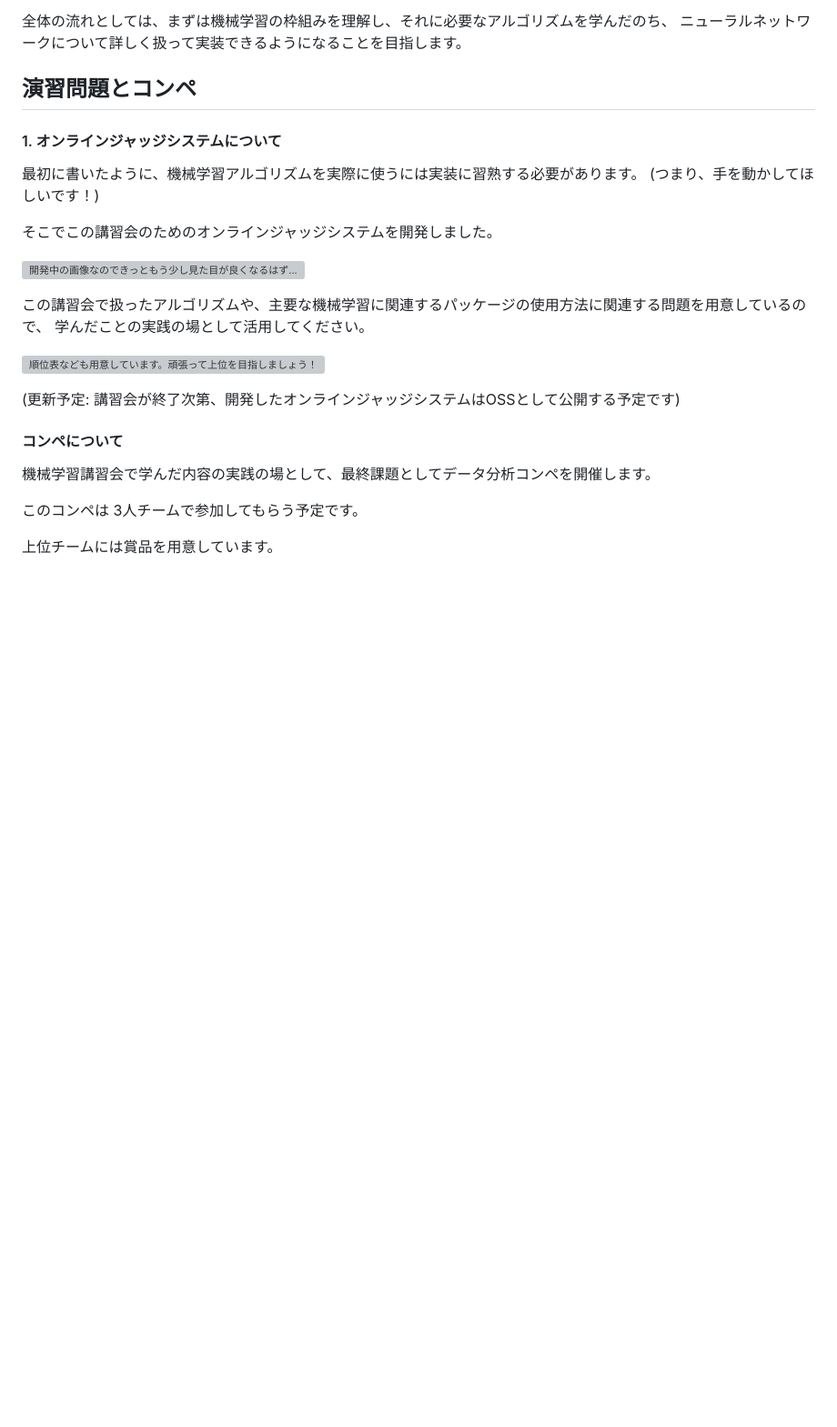
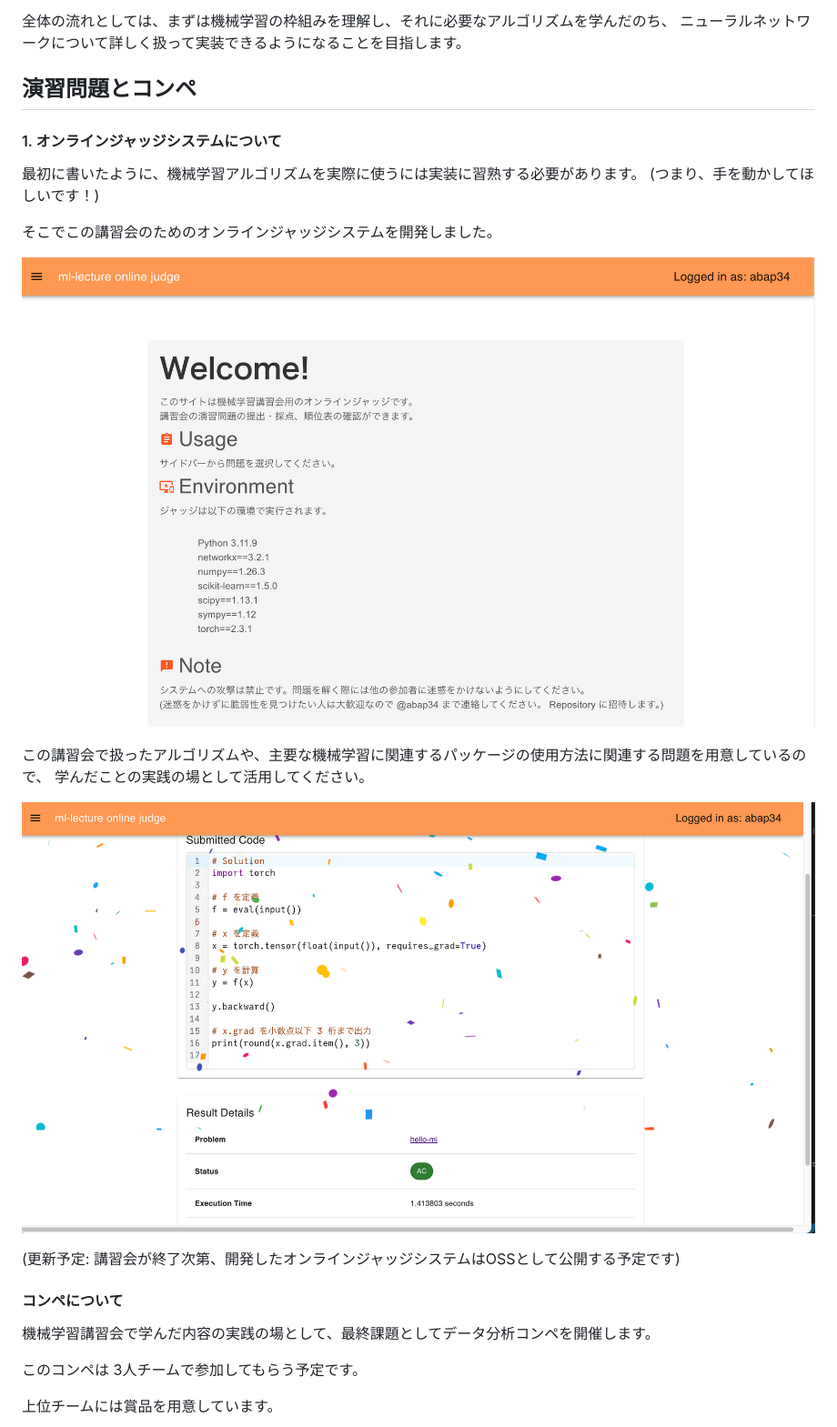
Before and after one commit to abap34/ml-lecture, a Markdown page: ch00/page.md, the part around the change printed below. Shown: that part at 91% size. GitHub-like rendering; blank space fills up the shorter version; grey boxes are pictures that could not be loaded.

```diff
--- a/ch00/page.md
+++ b/ch00/page.md
@@ -83,13 +83,13 @@ twitter_site: abap34
 
 そこでこの講習会のためのオンラインジャッジシステムを開発しました。
 
-![開発中の画像なのできっともう少し見た目が良くなるはず...](ch00/img/oj-preview.png)
+![開発中の画像なのできっともう少し見た目が良くなるはず...](img/oj-preview.png)
 
 
 この講習会で扱ったアルゴリズムや、主要な機械学習に関連するパッケージの使用方法に関連する問題を用意しているので、
 学んだことの実践の場として活用してください。
 
-![順位表なども用意しています。頑張って上位を目指しましょう！](ch00/img/confetti.png)
+![順位表なども用意しています。頑張って上位を目指しましょう！](img/confetti.png)
 
 (更新予定: 講習会が終了次第、開発したオンラインジャッジシステムはOSSとして公開する予定です)
 
```
Also changed, not shown: other parts of ch00/page.md (+7 -7 lines).
